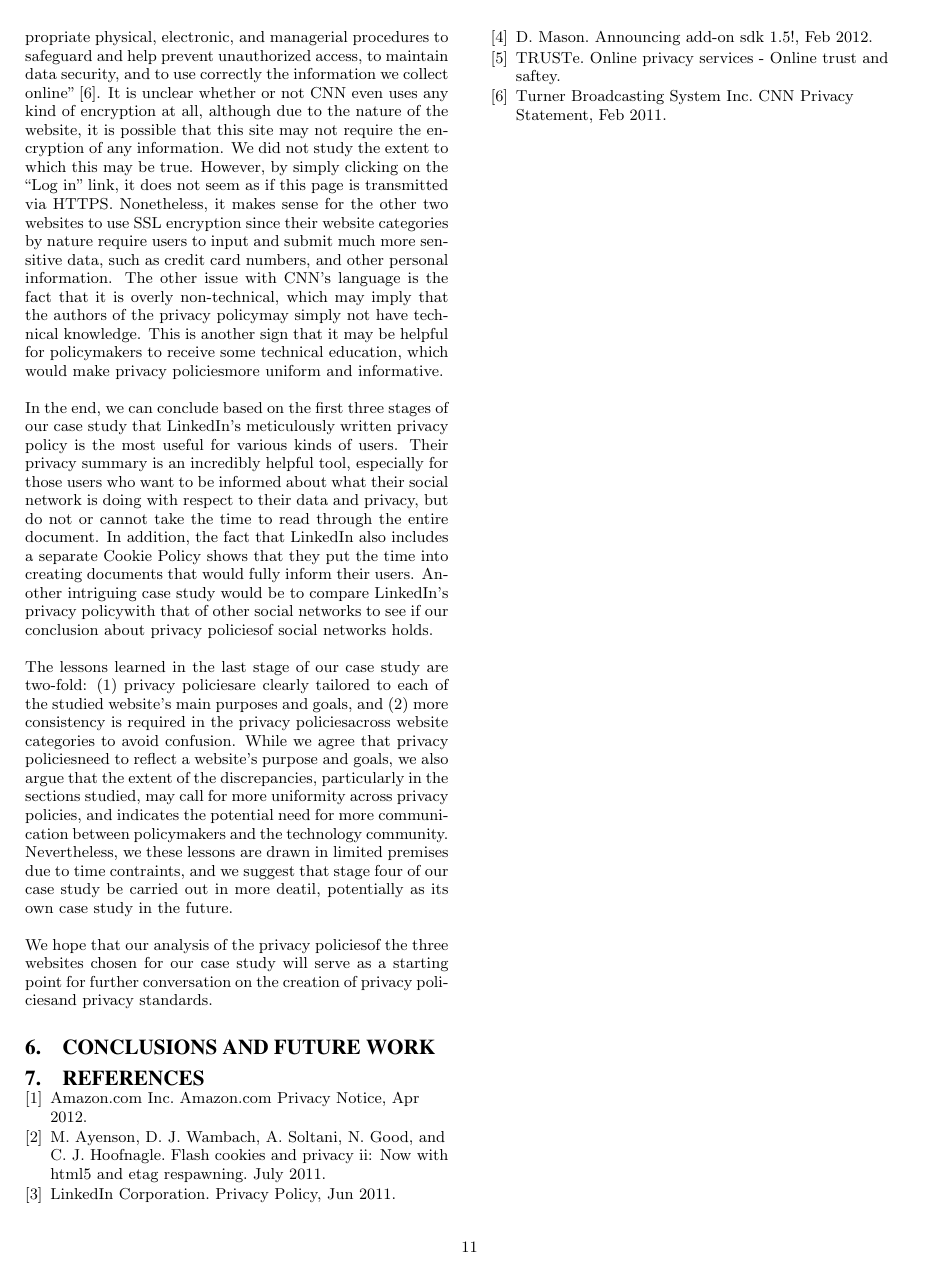
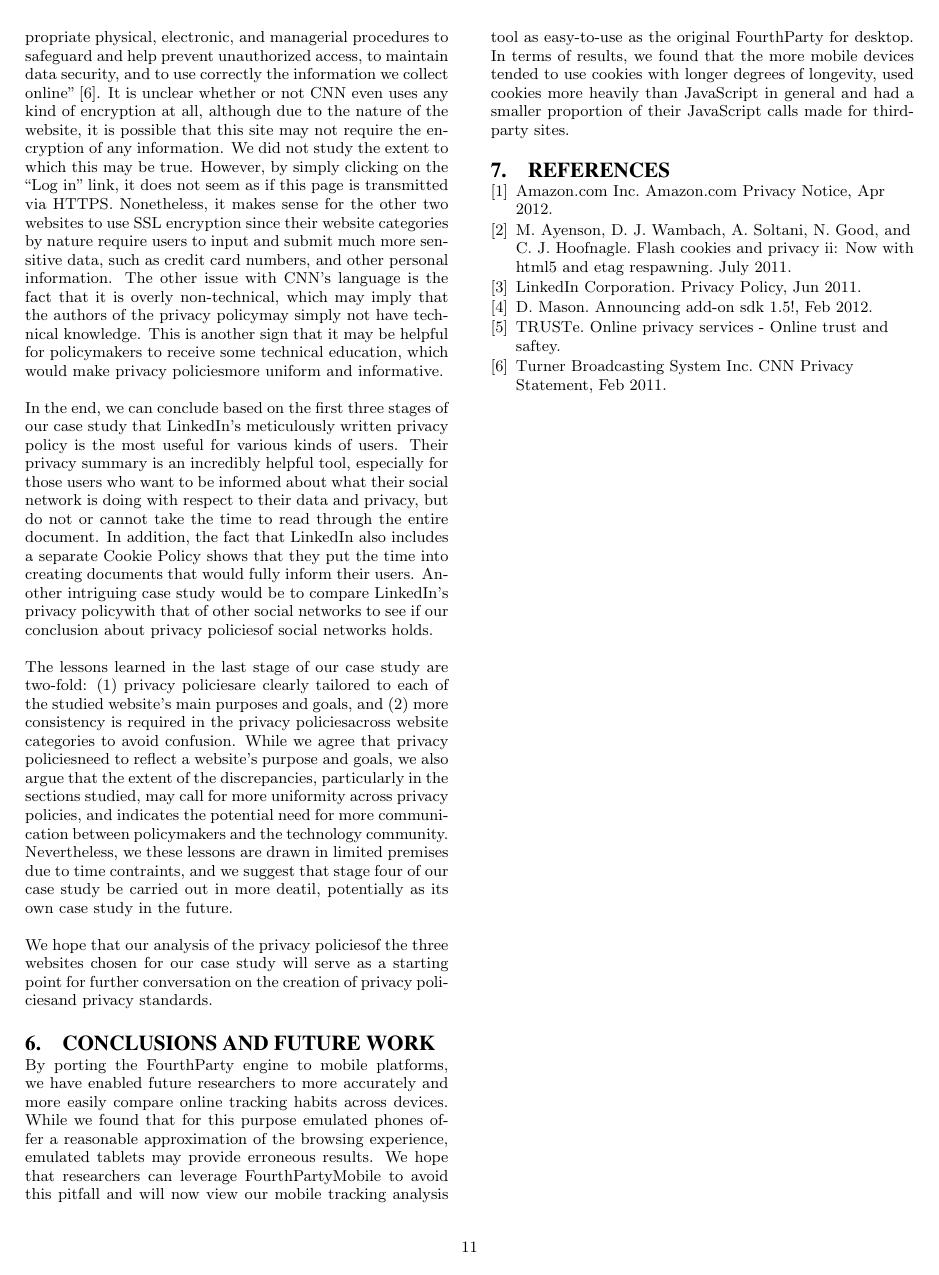
Before and after one commit to tonify/Fourthparty-Mobile, a LaTeX paper (sigproc-sp.tex): page 11 of 11. Compiled offline with pdfLaTeX.

Commit message:
Update sigproc-sp.tex

```diff
--- a/sigproc-sp.tex
+++ b/sigproc-sp.tex
@@ -679,7 +679,7 @@ We hope that our analysis of the \pps of the three websites chosen for our case
 
 \section{Conclusions and Future Work}
 
-
+By porting the FourthParty engine to mobile platforms, we have enabled future researchers to more accurately and more easily compare online tracking habits across devices. While we found that for this purpose emulated phones offer a reasonable approximation of the browsing experience, emulated tablets may provide erroneous results. We hope that researchers can leverage FourthPartyMobile to avoid this pitfall and will now view our mobile tracking analysis tool as easy-to-use as the original FourthParty for desktop. In terms of results, we found that the more mobile devices tended to use cookies with longer degrees of longevity, used cookies more heavily than JavaScript in general and had a smaller proportion of their JavaScript calls made for third-party sites.
 
 \nocite{*}
 \bibliographystyle{abbrv}
```
